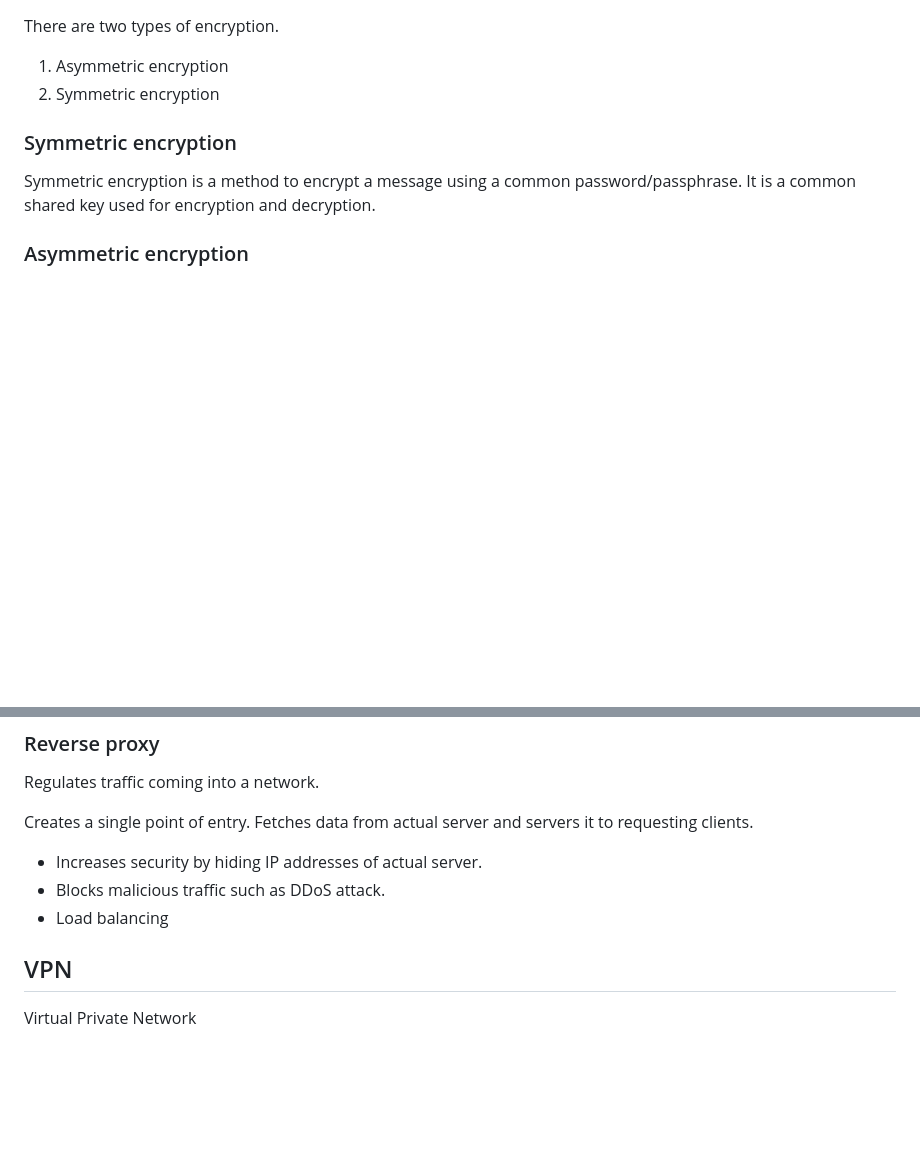
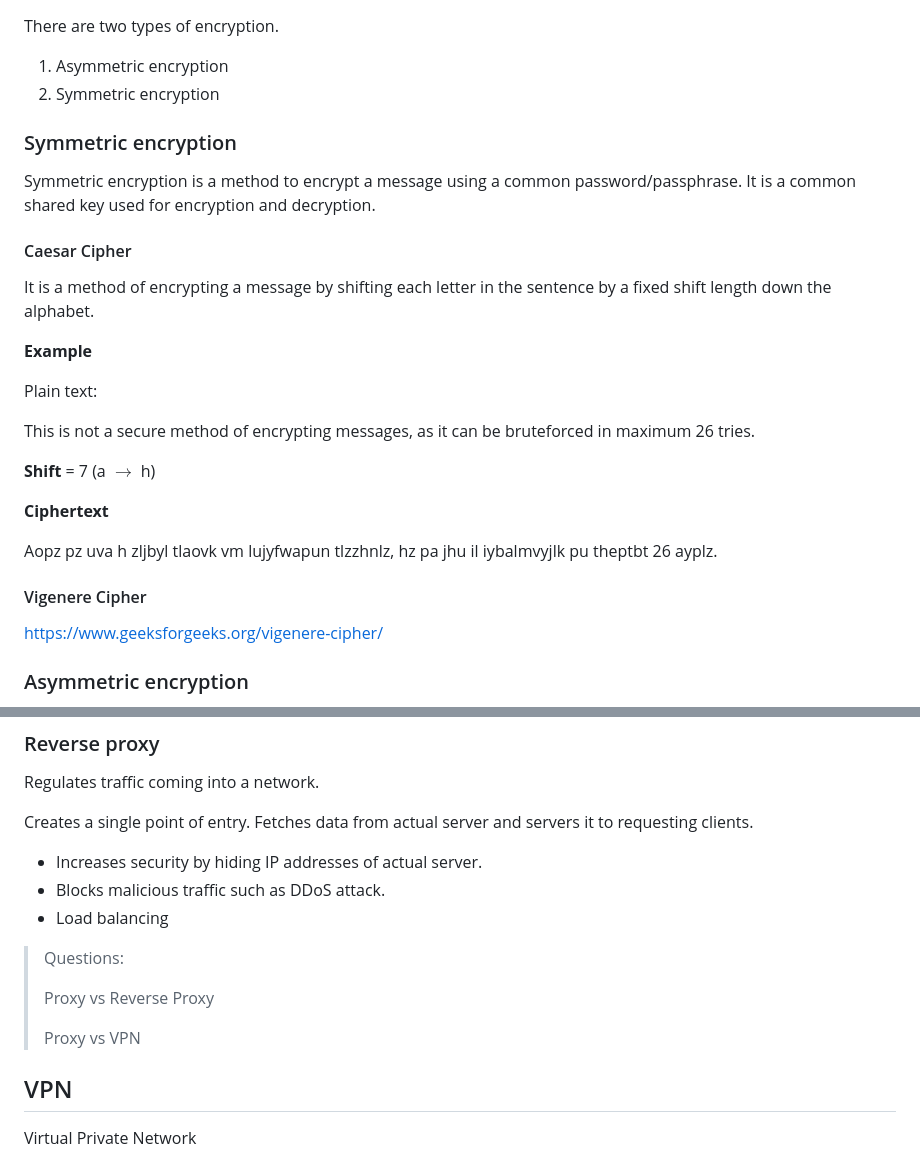
Before and after one commit to pranaovs/college-notes, a Markdown page: Semester-1/CS1009-Cyber_Security_Essentials/notes.md, 2 parts joined by grey strips. Drawn GitHub-style; blank space fills up the shorter version.

Commit message:
CS1009: symmetric encryption expanded and important questions

```diff
--- a/Semester-1/CS1009-Cyber_Security_Essentials/notes.md
+++ b/Semester-1/CS1009-Cyber_Security_Essentials/notes.md
@@ -156,7 +156,28 @@ There are two types of encryption.
 
 ### Symmetric encryption
 
-Symmetric encryption is a method to encrypt a message using a common password/passphrase. It is a common shared key used for encryption and decryption.
+Symmetric encryption is a method to encrypt a message using a common password/passphrase.
+It is a common shared key used for encryption and decryption.
+
+#### Caesar Cipher
+
+It is a method of encrypting a message by shifting each letter in the sentence by a fixed shift length down the alphabet.
+
+**Example**
+
+Plain text:
+
+This is not a secure method of encrypting messages, as it can be bruteforced in maximum 26 tries.
+
+**Shift** = 7 (a $\rightarrow$ h)
+
+**Ciphertext**
+
+Aopz pz uva h zljbyl tlaovk vm lujyfwapun tlzzhnlz, hz pa jhu il iybalmvyjlk pu theptbt 26 ayplz.
+
+#### Vigenere Cipher
+
+<https://www.geeksforgeeks.org/vigenere-cipher/>
 
 ### Asymmetric encryption
 
@@ -277,6 +298,12 @@ Creates a single point of entry. Fetches data from actual server and servers it
 - Blocks malicious traffic such as DDoS attack.
 - Load balancing
 
+> Questions:
+>
+> Proxy vs Reverse Proxy
+>
+> Proxy vs VPN
+
 ## VPN
 
 Virtual Private Network
```
